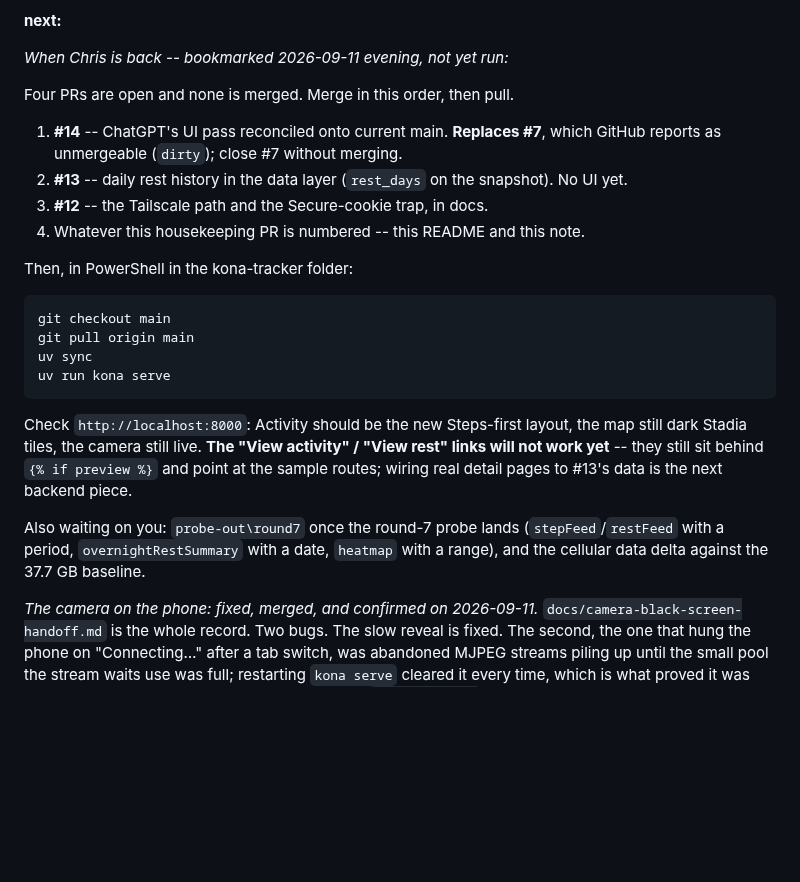
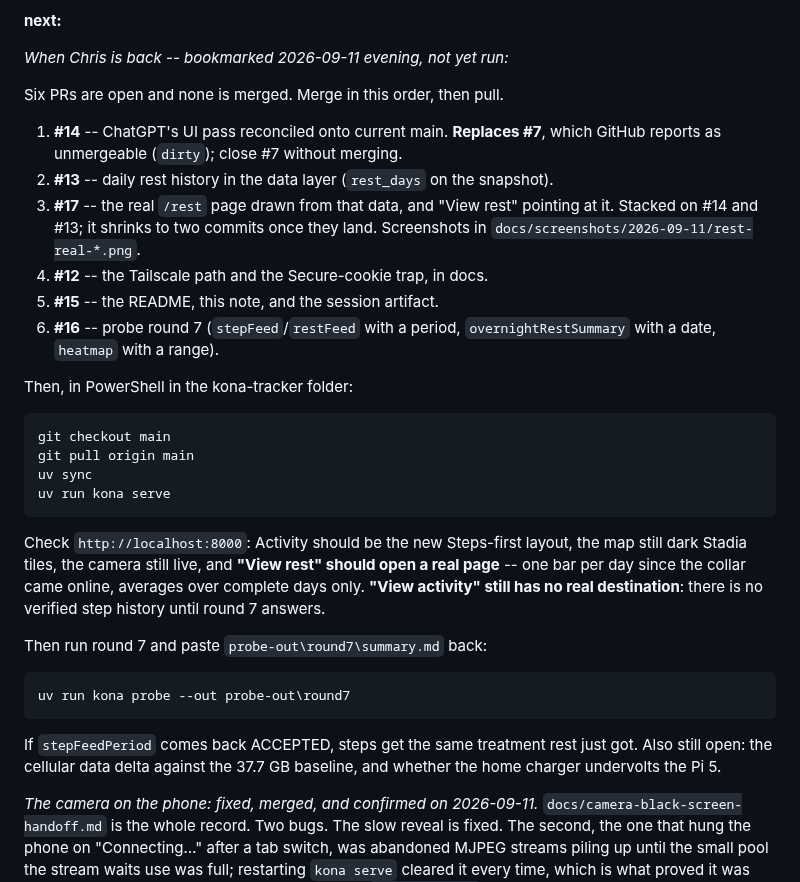
Before and after one commit to chris-suryo/kona-tracker, a Markdown page: PROJECT.md, the part around the change. Rendered like a GitHub page; blank space fills up the shorter version.

Commit message:
List all six open PRs in the return checklist, in merge order
Two more landed after the checklist was written: the real /rest page (#17,
stacked on #14 and #13) and probe round 7 (#16). The note now names all six
in the order they should merge, says what "View rest" should do after the
pull, and gives the one probe command that decides whether steps get the
same treatment.

Co-Authored-By: Claude Fable 5.1 <noreply@anthropic.com>
Claude-Session: https://claude.ai/code/session_01KgmQrVuaAGmKyaioEr7d7t

````diff
--- a/PROJECT.md
+++ b/PROJECT.md
@@ -76,14 +76,19 @@ every item; `docs/scaling-limits.md` is the standing list of ceilings;
 
 *When Chris is back -- bookmarked 2026-09-11 evening, not yet run:*
 
-Four PRs are open and none is merged. Merge in this order, then pull.
+Six PRs are open and none is merged. Merge in this order, then pull.
 
 1. **#14** -- ChatGPT's UI pass reconciled onto current main. **Replaces #7**,
    which GitHub reports as unmergeable (`dirty`); close #7 without merging.
 2. **#13** -- daily rest history in the data layer (`rest_days` on the
-   snapshot). No UI yet.
-3. **#12** -- the Tailscale path and the Secure-cookie trap, in docs.
-4. Whatever this housekeeping PR is numbered -- this README and this note.
+   snapshot).
+3. **#17** -- the real `/rest` page drawn from that data, and "View rest"
+   pointing at it. Stacked on #14 and #13; it shrinks to two commits once
+   they land. Screenshots in `docs/screenshots/2026-09-11/rest-real-*.png`.
+4. **#12** -- the Tailscale path and the Secure-cookie trap, in docs.
+5. **#15** -- the README, this note, and the session artifact.
+6. **#16** -- probe round 7 (`stepFeed`/`restFeed` with a period,
+   `overnightRestSummary` with a date, `heatmap` with a range).
 
 Then, in PowerShell in the kona-tracker folder:
 
@@ -95,15 +100,20 @@ uv run kona serve
 ```
 
 Check `http://localhost:8000`: Activity should be the new Steps-first layout,
-the map still dark Stadia tiles, the camera still live. **The "View
-activity" / "View rest" links will not work yet** -- they still sit behind
-`{% if preview %}` and point at the sample routes; wiring real detail pages
-to #13's data is the next backend piece.
+the map still dark Stadia tiles, the camera still live, and **"View rest"
+should open a real page** -- one bar per day since the collar came online,
+averages over complete days only. **"View activity" still has no real
+destination**: there is no verified step history until round 7 answers.
 
-Also waiting on you: `probe-out\round7` once the round-7 probe lands
-(`stepFeed`/`restFeed` with a period, `overnightRestSummary` with a date,
-`heatmap` with a range), and the cellular data delta against the 37.7 GB
-baseline.
+Then run round 7 and paste `probe-out\round7\summary.md` back:
+
+```powershell
+uv run kona probe --out probe-out\round7
+```
+
+If `stepFeedPeriod` comes back ACCEPTED, steps get the same treatment rest
+just got. Also still open: the cellular data delta against the 37.7 GB
+baseline, and whether the home charger undervolts the Pi 5.
 
 *The camera on the phone: fixed, merged, and confirmed on 2026-09-11.*
 `docs/camera-black-screen-handoff.md` is the whole record. Two bugs. The
````
